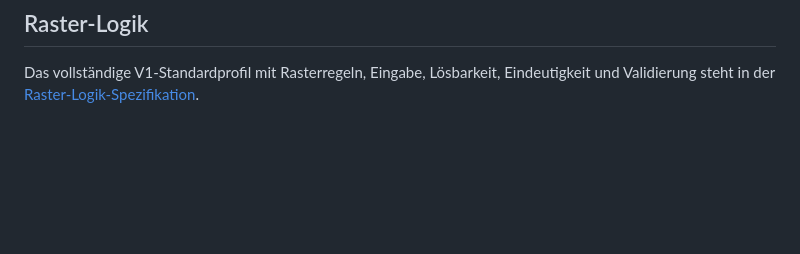
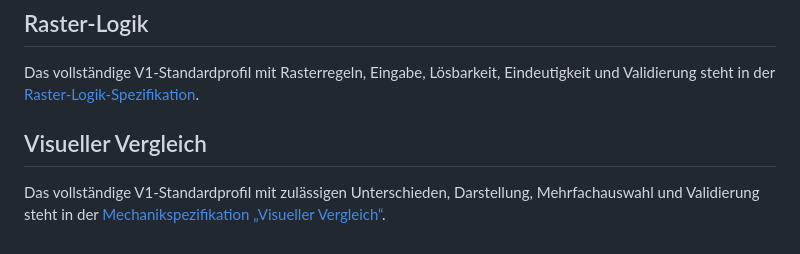
Before and after one commit to clavicarius/mind-5, a Markdown page: docs/GAMEPLAY_SPECIFICATION.md, the part around the change. Rendered like a GitHub page; blank space fills up the shorter version.

Commit message:
Add visual comparison V1 profile
Co-authored-by: clavicarius <36035933+clavicarius@users.noreply.github.com>

```diff
--- a/docs/GAMEPLAY_SPECIFICATION.md
+++ b/docs/GAMEPLAY_SPECIFICATION.md
@@ -145,3 +145,7 @@ Die vollständige Mechanikbeschreibung einschließlich Regeln für Altersgruppen
 ## Raster-Logik
 
 Das vollständige V1-Standardprofil mit Rasterregeln, Eingabe, Lösbarkeit, Eindeutigkeit und Validierung steht in der [Raster-Logik-Spezifikation](./profiles/grid-logic.md).
+
+## Visueller Vergleich
+
+Das vollständige V1-Standardprofil mit zulässigen Unterschieden, Darstellung, Mehrfachauswahl und Validierung steht in der [Mechanikspezifikation „Visueller Vergleich“](./profiles/visual-comparison.md).
```
Also changed, not shown: docs/ROADMAP.md (+3 -3 lines), docs/profiles/visual-comparison.md (added, +77 -0 lines).
